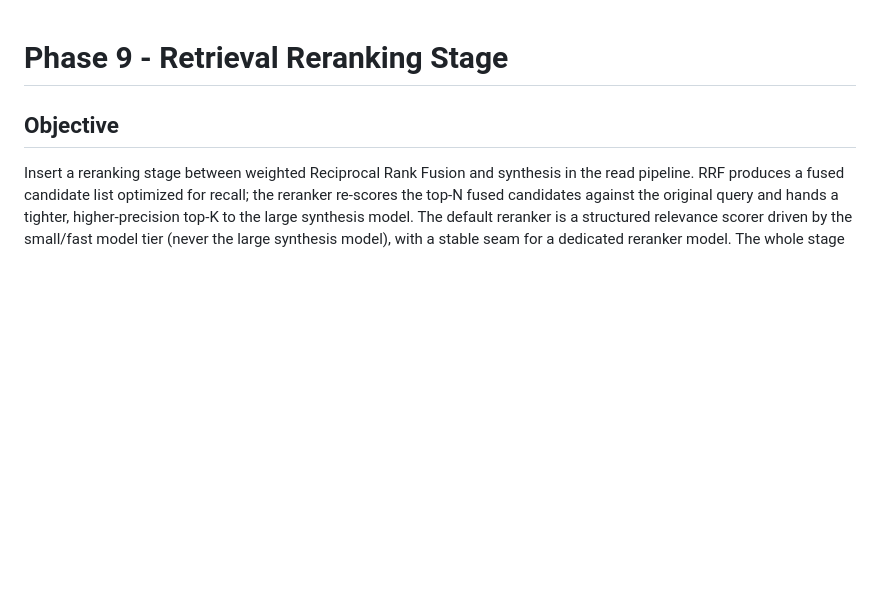
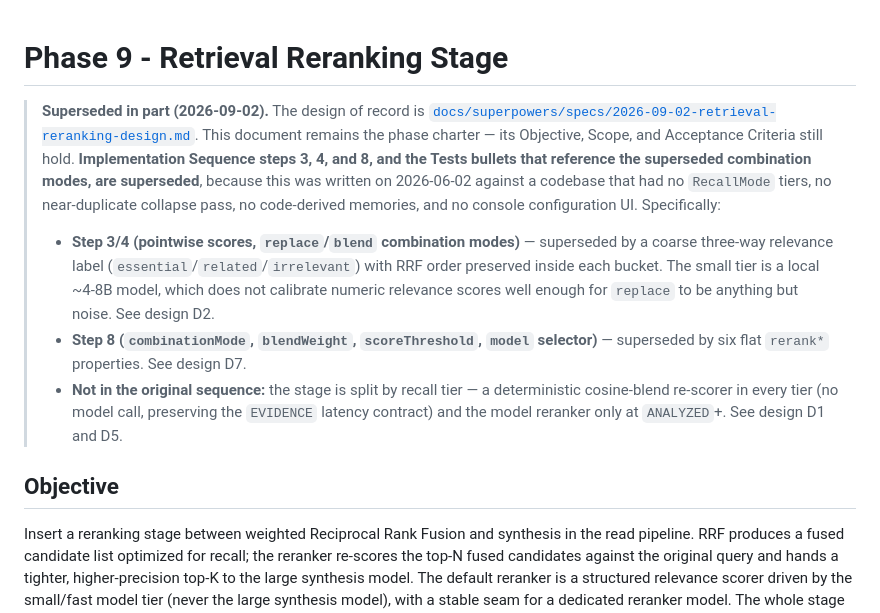
Before and after one commit to VAlux/pieria, a Markdown page: docs/phases/phase-9-retrieval-reranking-stage.md, the part around the change. Drawn GitHub-style; blank space fills up the shorter version.

Commit message:
docs(phase-9): design for the retrieval reranking stage
Two sub-stages split by recall tier: a deterministic cosine-blend
re-scorer in every tier (no model call, preserving the EVIDENCE latency
contract) and a coarse-label model reranker at ANALYZED+. Records why
the phase doc's pointwise scores and replace/blend modes are superseded,
and marks those sections in the phase doc itself.

```diff
--- a/docs/phases/phase-9-retrieval-reranking-stage.md
+++ b/docs/phases/phase-9-retrieval-reranking-stage.md
@@ -1,4 +1,22 @@
 # Phase 9 - Retrieval Reranking Stage
+
+> **Superseded in part (2026-09-02).** The design of record is
+> [`docs/superpowers/specs/2026-09-02-retrieval-reranking-design.md`](../superpowers/specs/2026-09-02-retrieval-reranking-design.md).
+> This document remains the phase charter — its Objective, Scope, and Acceptance Criteria still
+> hold. **Implementation Sequence steps 3, 4, and 8, and the Tests bullets that reference the
+> superseded combination modes, are superseded**, because this was written
+> on 2026-06-02 against a codebase that had no `RecallMode` tiers, no near-duplicate collapse pass,
+> no code-derived memories, and no console configuration UI. Specifically:
+>
+> - **Step 3/4 (pointwise scores, `replace`/`blend` combination modes)** — superseded by a coarse
+>   three-way relevance label (`essential`/`related`/`irrelevant`) with RRF order preserved inside
+>   each bucket. The small tier is a local ~4-8B model, which does not calibrate numeric relevance
+>   scores well enough for `replace` to be anything but noise. See design D2.
+> - **Step 8 (`combinationMode`, `blendWeight`, `scoreThreshold`, `model` selector)** — superseded by
+>   six flat `rerank*` properties. See design D7.
+> - **Not in the original sequence:** the stage is split by recall tier — a deterministic
+>   cosine-blend re-scorer in every tier (no model call, preserving the `EVIDENCE` latency contract)
+>   and the model reranker only at `ANALYZED`+. See design D1 and D5.
 
 ## Objective
 
```
Also changed, not shown: 1 other file.
